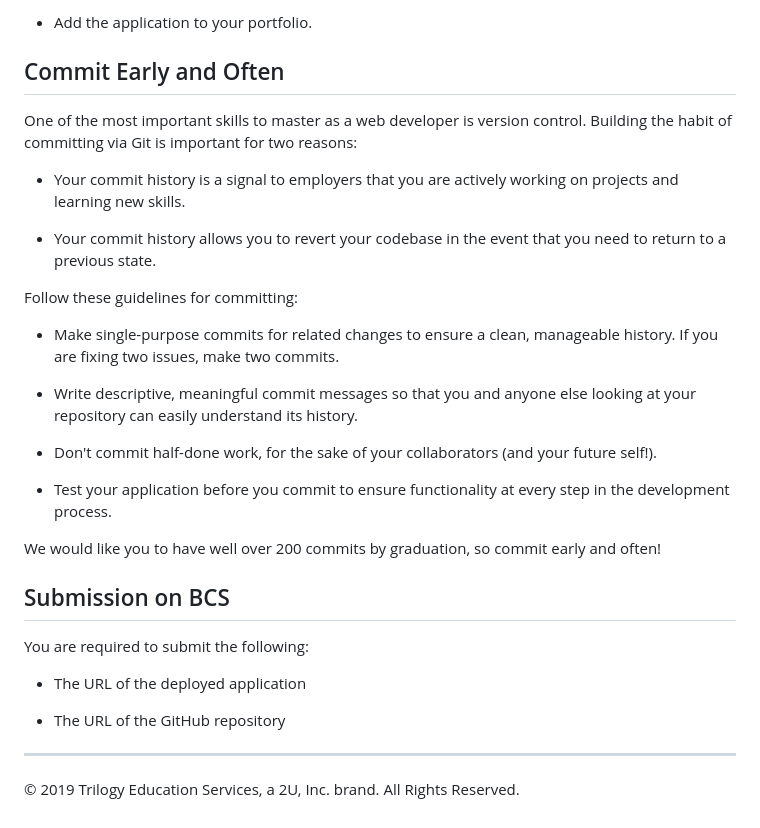
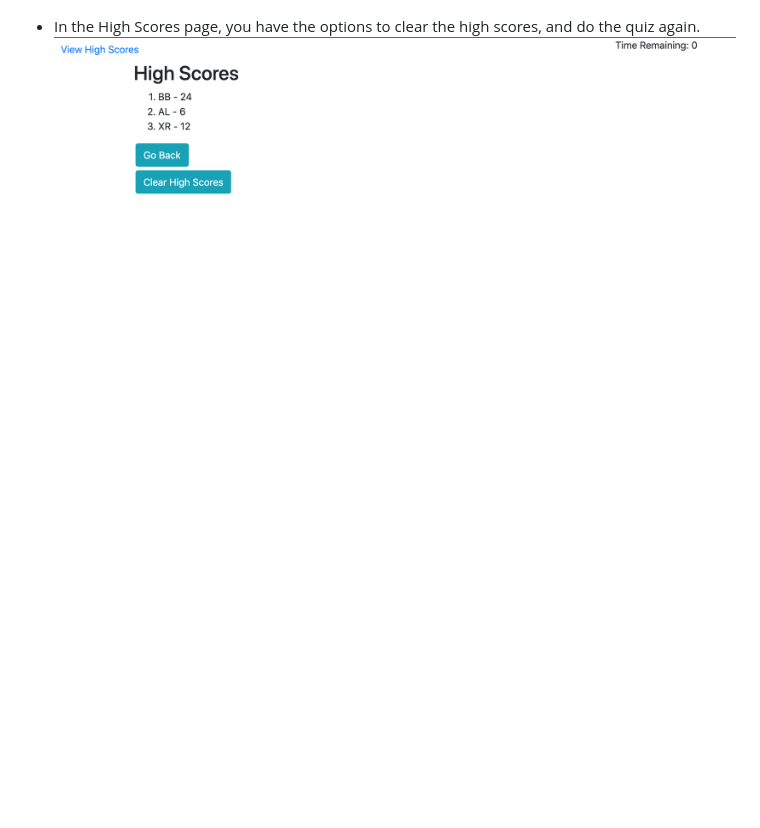
Before and after one commit to sguitjens/homework4, a Markdown page: README.md, the part around the change printed below. GitHub-like rendering; pictures changed too: screenshots/high-scores.png (added); blank space fills up the shorter version.

```diff
--- a/README.md
+++ b/README.md
@@ -84,35 +16,2 @@ var questions = [
-* Add the application to your portfolio.
-
-
-## Commit Early and Often
-
-One of the most important skills to master as a web developer is version control. Building the habit of committing via Git is important for two reasons:
-
-* Your commit history is a signal to employers that you are actively working on projects and learning new skills.
-
-* Your commit history allows you to revert your codebase in the event that you need to return to a previous state.
-
-Follow these guidelines for committing:
-
-* Make single-purpose commits for related changes to ensure a clean, manageable history. If you are fixing two issues, make two commits.
-
-* Write descriptive, meaningful commit messages so that you and anyone else looking at your repository can easily understand its history.
-
-* Don't commit half-done work, for the sake of your collaborators (and your future self!).
-
-* Test your application before you commit to ensure functionality at every step in the development process.
-
-We would like you to have well over 200 commits by graduation, so commit early and often!
-
-
-## Submission on BCS
-
-You are required to submit the following:
-
-* The URL of the deployed application
-
-* The URL of the GitHub repository
-
-
-- - -
-© 2019 Trilogy Education Services, a 2U, Inc. brand. All Rights Reserved.
+* In the High Scores page, you have the options to clear the high scores, and do the quiz again.
+![Code Quiz high scores page](./screenshots/high-scores.png "Clear high scores or play again")
```
Also changed, not shown: other parts of README.md (+9 -77 lines), screenshots/enter-initials.png (added), screenshots/game-play.png (added), screenshots/start-quiz.png (added), 1 other file.
